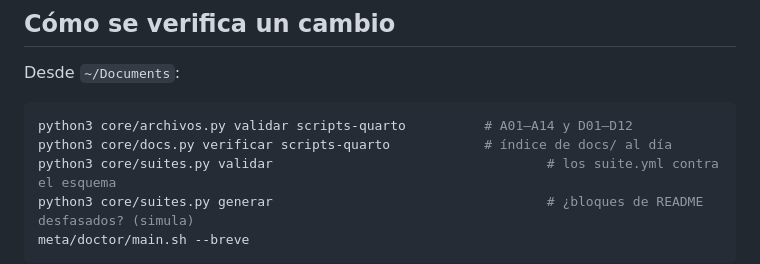
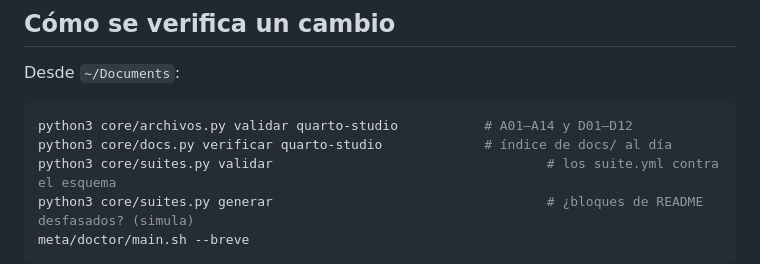
Before and after one commit to achalmed/scripts_for_quarto, a Markdown page: CLAUDE.md, the part around the change. GitHub-like rendering.

Commit message:
docs: la guía verifica con el id quarto-studio
Co-Authored-By: Claude Opus 5.5 <noreply@anthropic.com>

````diff
--- a/CLAUDE.md
+++ b/CLAUDE.md
@@ -77,8 +77,8 @@ lanza la GUI, `studio/README.md`.
 Desde `~/Documents`:
 
 ```bash
-python3 core/archivos.py validar scripts-quarto          # A01–A14 y D01–D12
-python3 core/docs.py verificar scripts-quarto            # índice de docs/ al día
+python3 core/archivos.py validar quarto-studio           # A01–A14 y D01–D12
+python3 core/docs.py verificar quarto-studio             # índice de docs/ al día
 python3 core/suites.py validar                                   # los suite.yml contra el esquema
 python3 core/suites.py generar                                   # ¿bloques de README desfasados? (simula)
 meta/doctor/main.sh --breve
````
